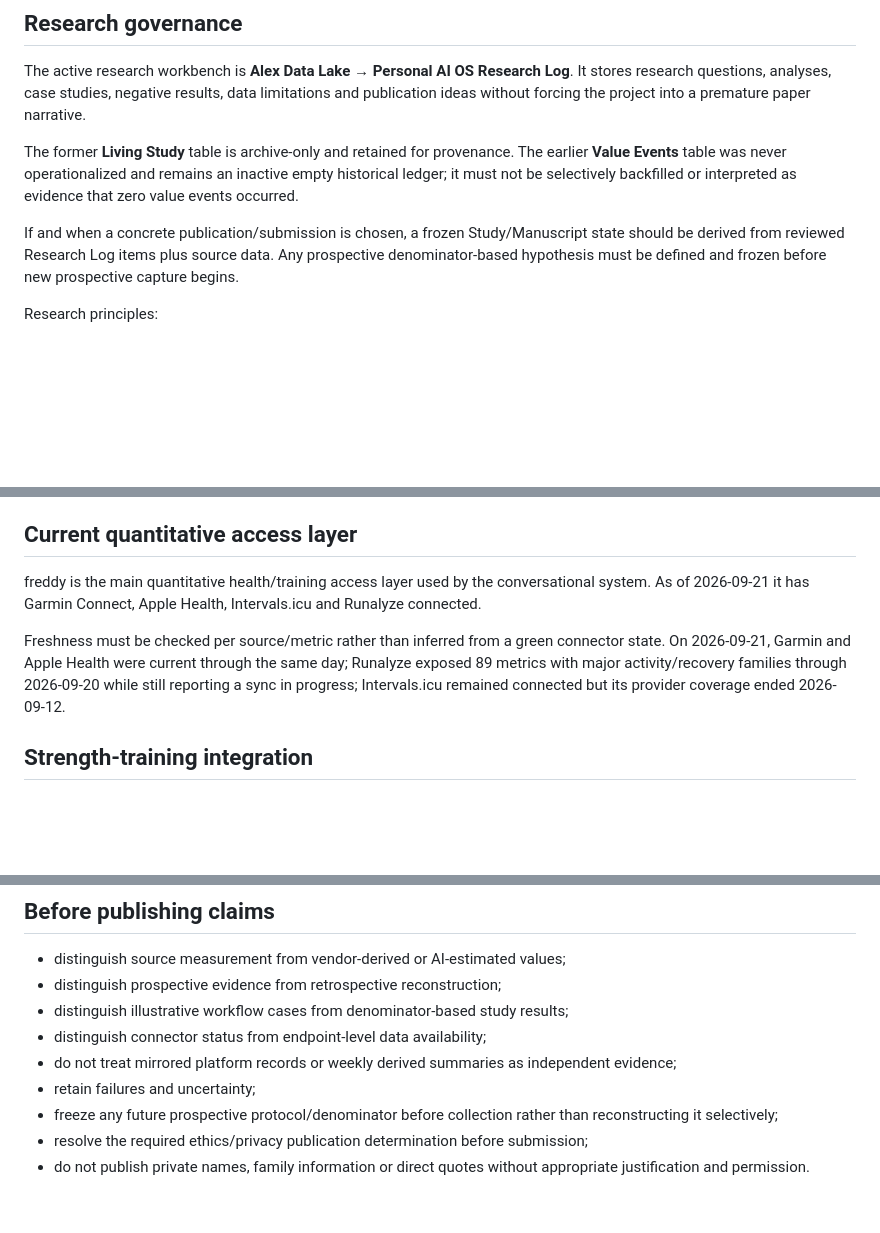
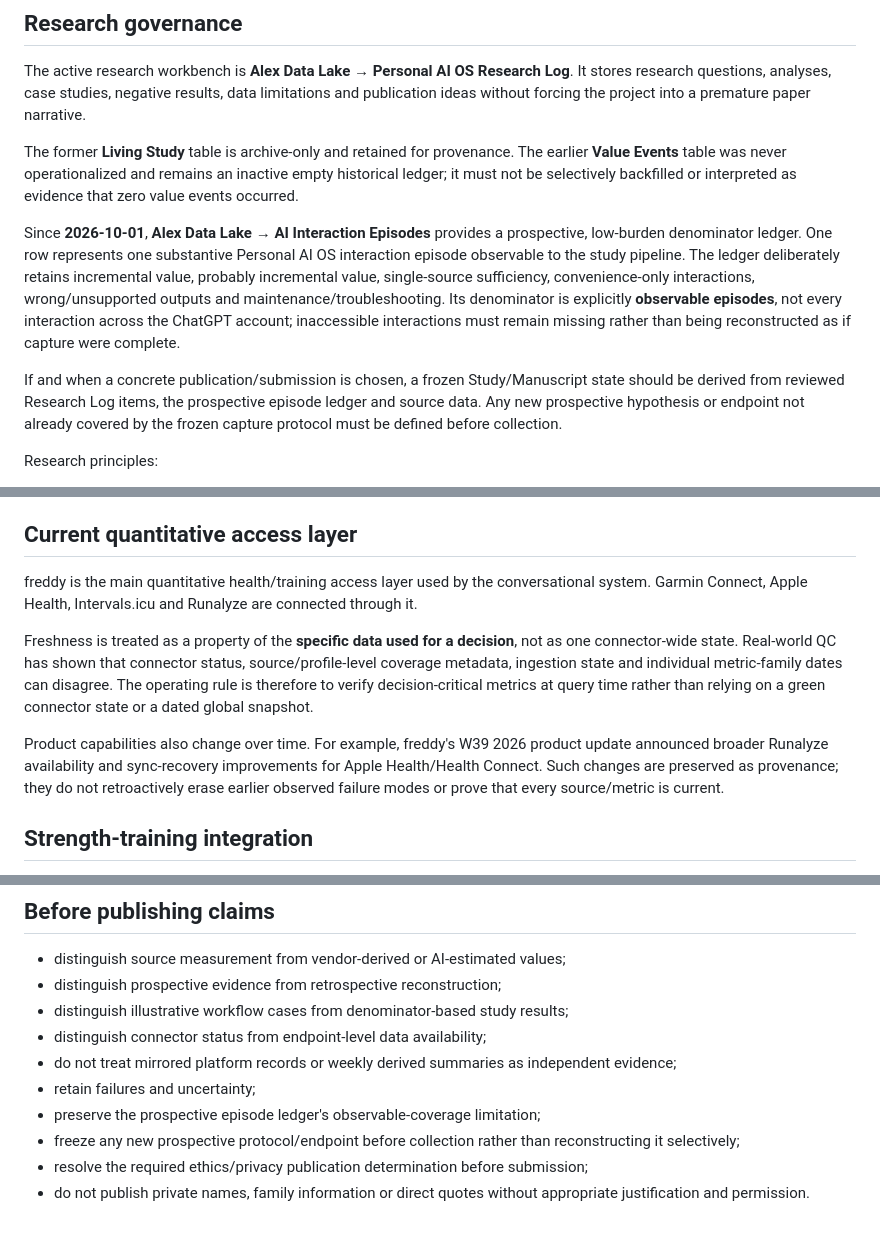
Before and after one commit to abuettna/alex-ai-os, a Markdown page: README.md, 3 parts joined by grey strips. Drawn GitHub-style; blank space fills up the shorter version.

Commit message:
QC: document prospective interaction denominator and durable freshness rule

```diff
--- a/README.md
+++ b/README.md
@@ -12,7 +12,9 @@ The active research workbench is **Alex Data Lake → Personal AI OS Research Lo
 
 The former **Living Study** table is archive-only and retained for provenance. The earlier **Value Events** table was never operationalized and remains an inactive empty historical ledger; it must not be selectively backfilled or interpreted as evidence that zero value events occurred.
 
-If and when a concrete publication/submission is chosen, a frozen Study/Manuscript state should be derived from reviewed Research Log items plus source data. Any prospective denominator-based hypothesis must be defined and frozen before new prospective capture begins.
+Since **2026-10-01**, **Alex Data Lake → AI Interaction Episodes** provides a prospective, low-burden denominator ledger. One row represents one substantive Personal AI OS interaction episode observable to the study pipeline. The ledger deliberately retains incremental value, probably incremental value, single-source sufficiency, convenience-only interactions, wrong/unsupported outputs and maintenance/troubleshooting. Its denominator is explicitly **observable episodes**, not every interaction across the ChatGPT account; inaccessible interactions must remain missing rather than being reconstructed as if capture were complete.
+
+If and when a concrete publication/submission is chosen, a frozen Study/Manuscript state should be derived from reviewed Research Log items, the prospective episode ledger and source data. Any new prospective hypothesis or endpoint not already covered by the frozen capture protocol must be defined before collection.
 
 Research principles:
 
@@ -49,9 +51,11 @@ Irrecoverable information — especially event time, quantities, actually consum
 
 ## Current quantitative access layer
 
-freddy is the main quantitative health/training access layer used by the conversational system. As of 2026-09-21 it has Garmin Connect, Apple Health, Intervals.icu and Runalyze connected.
+freddy is the main quantitative health/training access layer used by the conversational system. Garmin Connect, Apple Health, Intervals.icu and Runalyze are connected through it.
 
-Freshness must be checked per source/metric rather than inferred from a green connector state. On 2026-09-21, Garmin and Apple Health were current through the same day; Runalyze exposed 89 metrics with major activity/recovery families through 2026-09-20 while still reporting a sync in progress; Intervals.icu remained connected but its provider coverage ended 2026-09-12.
+Freshness is treated as a property of the **specific data used for a decision**, not as one connector-wide state. Real-world QC has shown that connector status, source/profile-level coverage metadata, ingestion state and individual metric-family dates can disagree. The operating rule is therefore to verify decision-critical metrics at query time rather than relying on a green connector state or a dated global snapshot.
+
+Product capabilities also change over time. For example, freddy's W39 2026 product update announced broader Runalyze availability and sync-recovery improvements for Apple Health/Health Connect. Such changes are preserved as provenance; they do not retroactively erase earlier observed failure modes or prove that every source/metric is current.
 
 ## Strength-training integration
 
@@ -120,6 +125,7 @@ Existing specialist tools remain important systems of record. Third-party tools
 - distinguish connector status from endpoint-level data availability;
 - do not treat mirrored platform records or weekly derived summaries as independent evidence;
 - retain failures and uncertainty;
-- freeze any future prospective protocol/denominator before collection rather than reconstructing it selectively;
+- preserve the prospective episode ledger's observable-coverage limitation;
+- freeze any new prospective protocol/endpoint before collection rather than reconstructing it selectively;
 - resolve the required ethics/privacy publication determination before submission;
 - do not publish private names, family information or direct quotes without appropriate justification and permission.
```
Also changed, not shown: other parts of README.md (+2 -1 lines).
